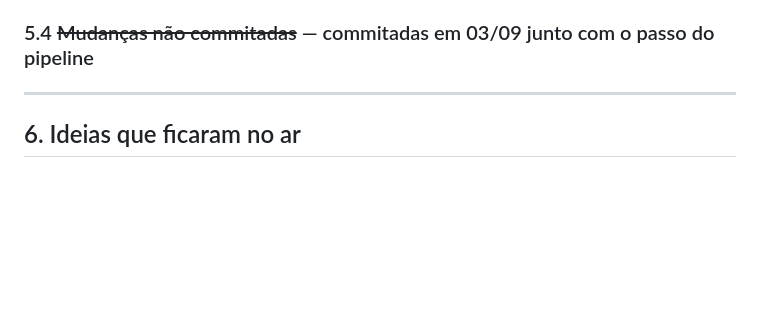
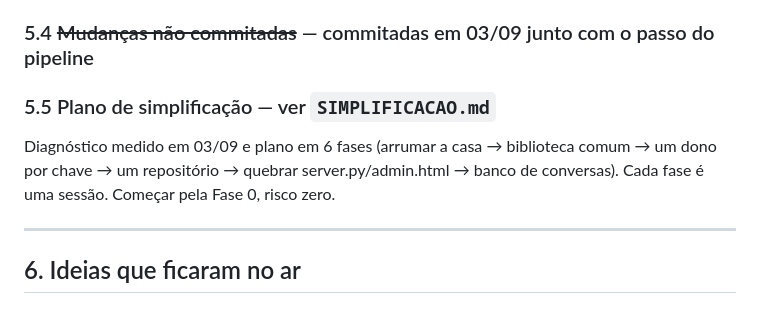
Before and after one commit to jcaiquelira-dotcom/-portal-comissoes, a Markdown page: PENDENCIAS.md, the part around the change. Rendered like a GitHub page; blank space fills up the shorter version.

```diff
--- a/PENDENCIAS.md
+++ b/PENDENCIAS.md
@@ -129,6 +129,11 @@ sem precisar subir pro GitHub.
 
 ### 5.4 ~~Mudanças não commitadas~~ — commitadas em 03/09 junto com o passo do pipeline
 
+### 5.5 Plano de simplificação — ver `SIMPLIFICACAO.md`
+Diagnóstico medido em 03/09 e plano em 6 fases (arrumar a casa → biblioteca
+comum → um dono por chave → um repositório → quebrar server.py/admin.html →
+banco de conversas). Cada fase é uma sessão. Começar pela Fase 0, risco zero.
+
 ---
 
 ## 6. Ideias que ficaram no ar
```
Also changed, not shown: SIMPLIFICACAO.md (added, +100 -0 lines).
